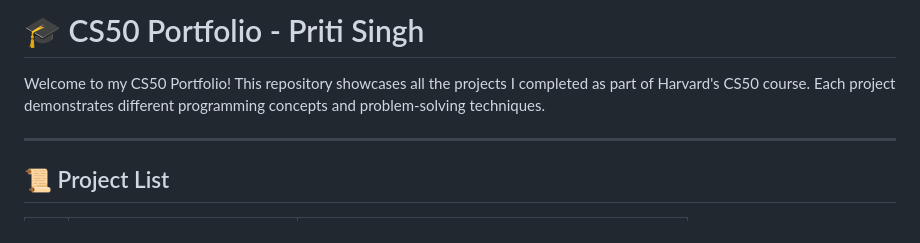
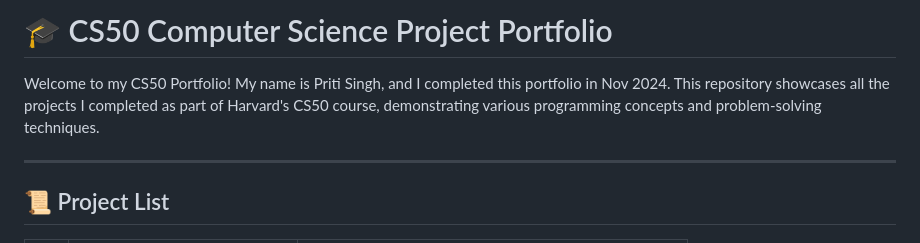
Before and after one commit to singhprit/cs50-portfolio, a Markdown page: README.md, the part around the change. GitHub-like rendering.

```diff
--- a/README.md
+++ b/README.md
@@ -1,6 +1,7 @@
-# 🎓 CS50 Portfolio - Priti Singh
+# 🎓 CS50 Computer Science Project Portfolio
 
-Welcome to my CS50 Portfolio! This repository showcases all the projects I completed as part of Harvard's CS50 course. Each project demonstrates different programming concepts and problem-solving techniques.
+Welcome to my CS50 Portfolio! My name is Priti Singh, and I completed this portfolio in Nov 2024. This repository showcases all the projects I completed as part of Harvard's CS50 course, demonstrating various programming concepts and problem-solving techniques.
+
 
 ---
 
```
